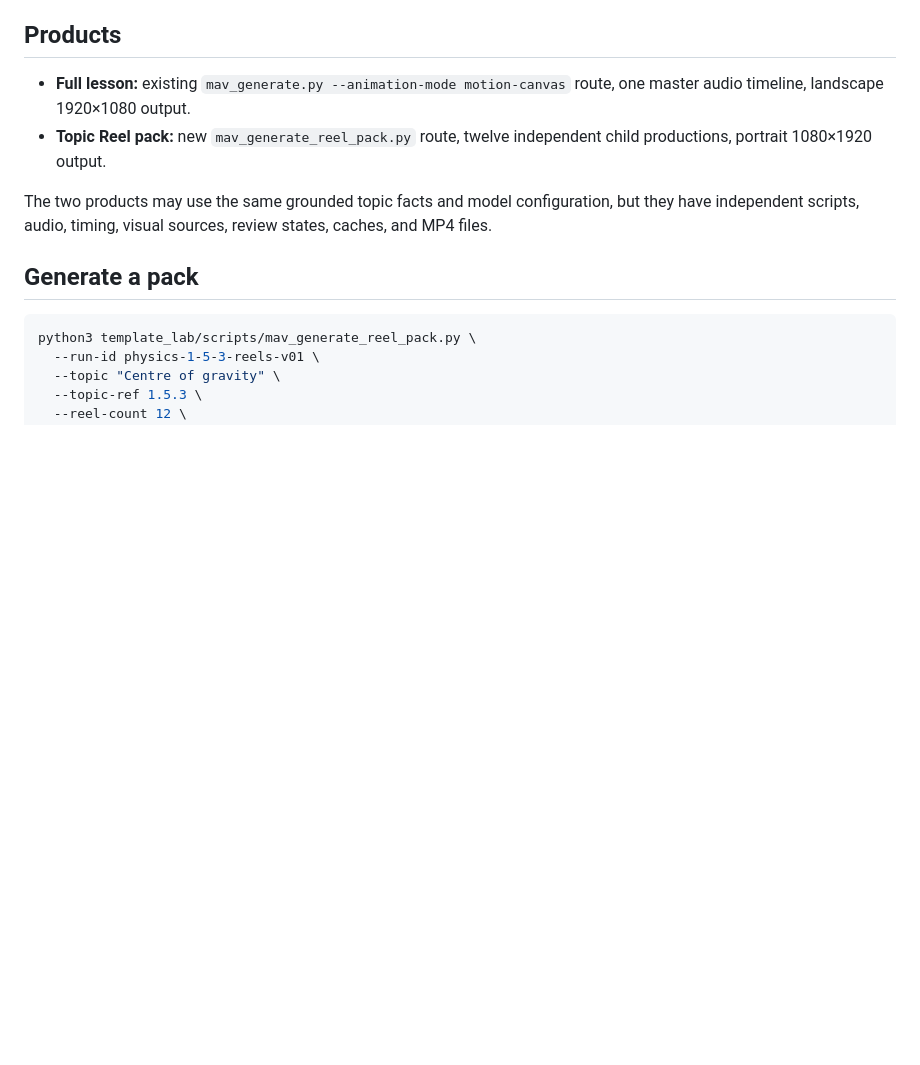
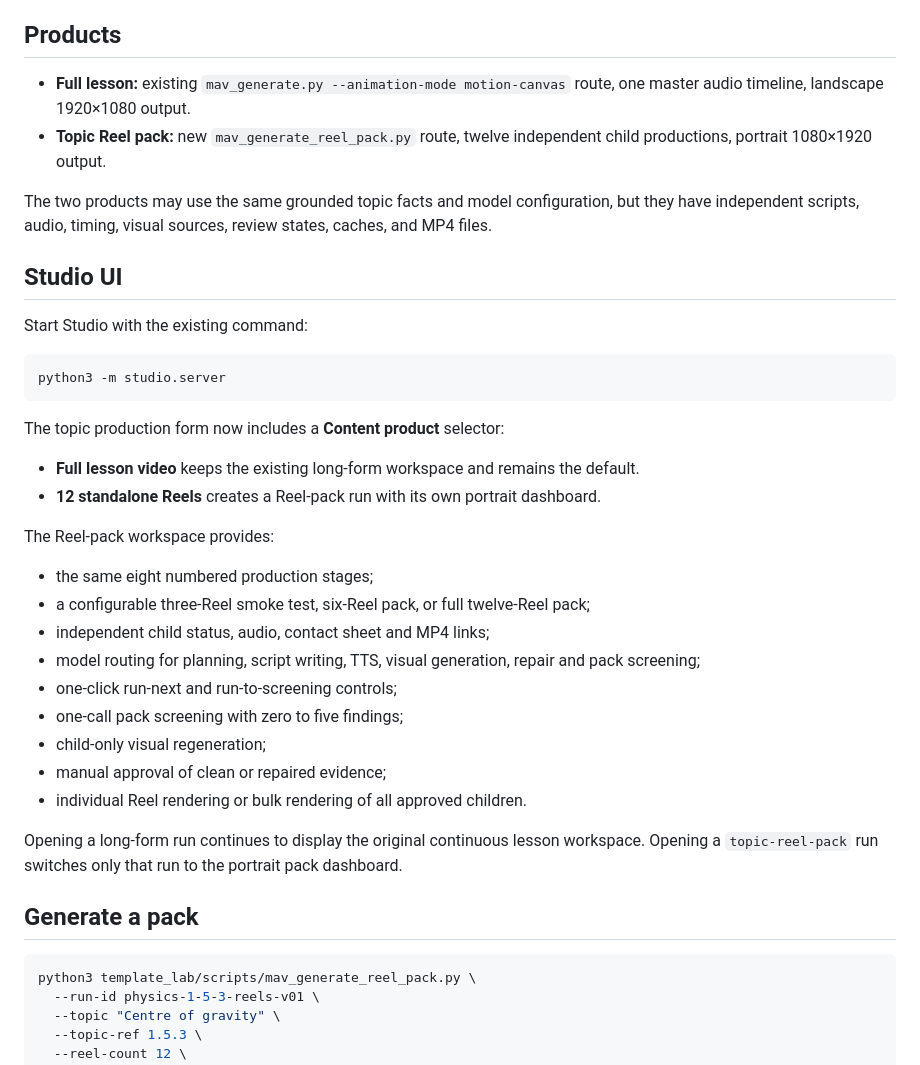
Before and after one commit to ananthcjayan12/vcj, a Markdown page: docs/standalone-topic-reel-pack.md, the part around the change. GitHub-like rendering; blank space fills up the shorter version.

Commit message:
document Reel-pack Studio workflow

````diff
--- a/docs/standalone-topic-reel-pack.md
+++ b/docs/standalone-topic-reel-pack.md
@@ -8,6 +8,33 @@ This feature is additive. The existing long-form Motion Canvas lesson pipeline r
 - **Topic Reel pack:** new `mav_generate_reel_pack.py` route, twelve independent child productions, portrait 1080×1920 output.
 
 The two products may use the same grounded topic facts and model configuration, but they have independent scripts, audio, timing, visual sources, review states, caches, and MP4 files.
+
+## Studio UI
+
+Start Studio with the existing command:
+
+```bash
+python3 -m studio.server
+```
+
+The topic production form now includes a **Content product** selector:
+
+- **Full lesson video** keeps the existing long-form workspace and remains the default.
+- **12 standalone Reels** creates a Reel-pack run with its own portrait dashboard.
+
+The Reel-pack workspace provides:
+
+- the same eight numbered production stages;
+- a configurable three-Reel smoke test, six-Reel pack, or full twelve-Reel pack;
+- independent child status, audio, contact sheet and MP4 links;
+- model routing for planning, script writing, TTS, visual generation, repair and pack screening;
+- one-click run-next and run-to-screening controls;
+- one-call pack screening with zero to five findings;
+- child-only visual regeneration;
+- manual approval of clean or repaired evidence;
+- individual Reel rendering or bulk rendering of all approved children.
+
+Opening a long-form run continues to display the original continuous lesson workspace. Opening a `topic-reel-pack` run switches only that run to the portrait pack dashboard.
 
 ## Generate a pack
 
````
